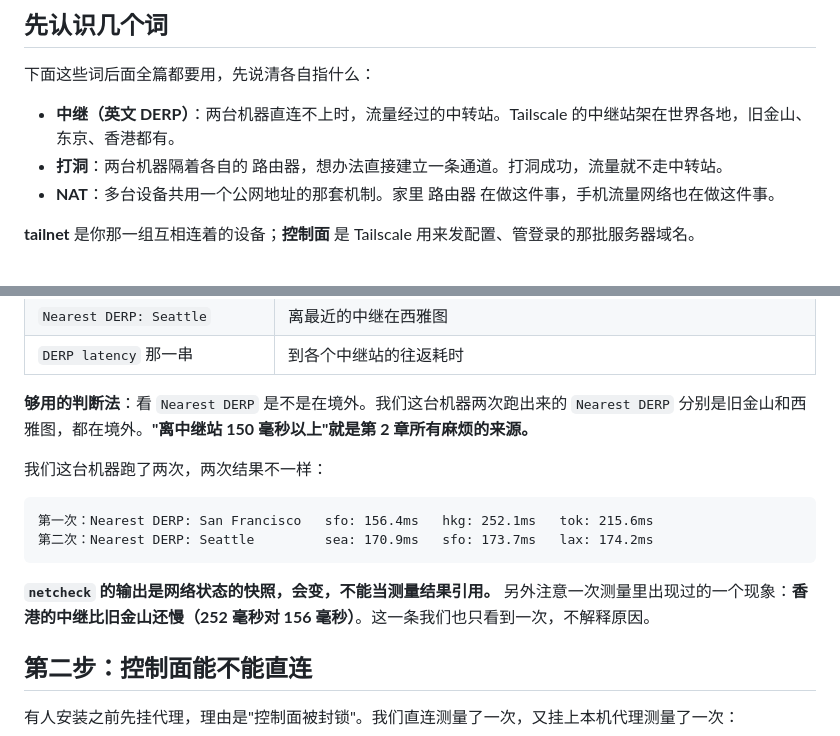
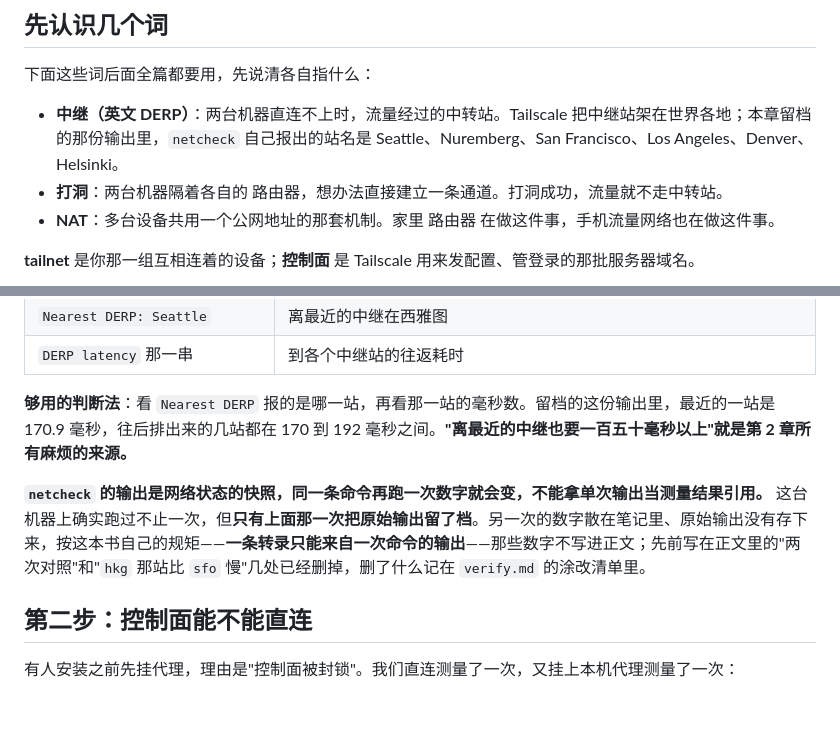
Before and after one commit to xiaomijituan/agent-machine-room-handbook, a Markdown page: chapters/02-tailscale-china-relay/index.md, 2 parts joined by grey strips. Drawn GitHub-style; blank space fills up the shorter version.

````diff
--- a/chapters/02-tailscale-china-relay/index.md
+++ b/chapters/02-tailscale-china-relay/index.md
@@ -12,7 +12,7 @@
 
 下面这些词后面全篇都要用，先说清各自指什么：
 
-- **中继（英文 DERP）**：两台机器直连不上时，流量经过的中转站。Tailscale 的中继站架在世界各地，旧金山、东京、香港都有。
+- **中继（英文 DERP）**：两台机器直连不上时，流量经过的中转站。Tailscale 把中继站架在世界各地；本章留档的那份输出里，`netcheck` 自己报出的站名是 Seattle、Nuremberg、San Francisco、Los Angeles、Denver、Helsinki。
 - **打洞**：两台机器隔着各自的 路由器，想办法直接建立一条通道。打洞成功，流量就不走中转站。
 - **NAT**：多台设备共用一个公网地址的那套机制。家里 路由器 在做这件事，手机流量网络也在做这件事。
 
@@ -49,16 +49,9 @@ Report:
 | `Nearest DERP: Seattle`        | 离最近的中继在西雅图                                                         |
 | `DERP latency` 那一串          | 到各个中继站的往返耗时                                                       |
 
-**够用的判断法**：看 `Nearest DERP` 是不是在境外。我们这台机器两次跑出来的 `Nearest DERP` 分别是旧金山和西雅图，都在境外。**"离中继站 150 毫秒以上"就是第 2 章所有麻烦的来源。**
+**够用的判断法**：看 `Nearest DERP` 报的是哪一站，再看那一站的毫秒数。留档的这份输出里，最近的一站是 170.9 毫秒，往后排出来的几站都在 170 到 192 毫秒之间。**"离最近的中继也要一百五十毫秒以上"就是第 2 章所有麻烦的来源。**
 
-我们这台机器跑了两次，两次结果不一样：
-
-```
-第一次：Nearest DERP: San Francisco   sfo: 156.4ms   hkg: 252.1ms   tok: 215.6ms
-第二次：Nearest DERP: Seattle         sea: 170.9ms   sfo: 173.7ms   lax: 174.2ms
-```
-
-**`netcheck` 的输出是网络状态的快照，会变，不能当测量结果引用。** 另外注意一次测量里出现过的一个现象：**香港的中继比旧金山还慢（252 毫秒对 156 毫秒）**。这一条我们也只看到一次，不解释原因。
+**`netcheck` 的输出是网络状态的快照，同一条命令再跑一次数字就会变，不能拿单次输出当测量结果引用。** 这台机器上确实跑过不止一次，但**只有上面那一次把原始输出留了档**。另一次的数字散在笔记里、原始输出没有存下来，按这本书自己的规矩——**一条转录只能来自一次命令的输出**——那些数字不写进正文；先前写在正文里的"两次对照"和"`hkg` 那站比 `sfo` 慢"几处已经删掉，删了什么记在 `verify.md` 的涂改清单里。
 
 ## 第二步：控制面能不能直连
 
````
Also changed, not shown: chapters/02-tailscale-china-relay/china.md (+2 -3 lines), chapters/02-tailscale-china-relay/verify.md (+3 -2 lines).
